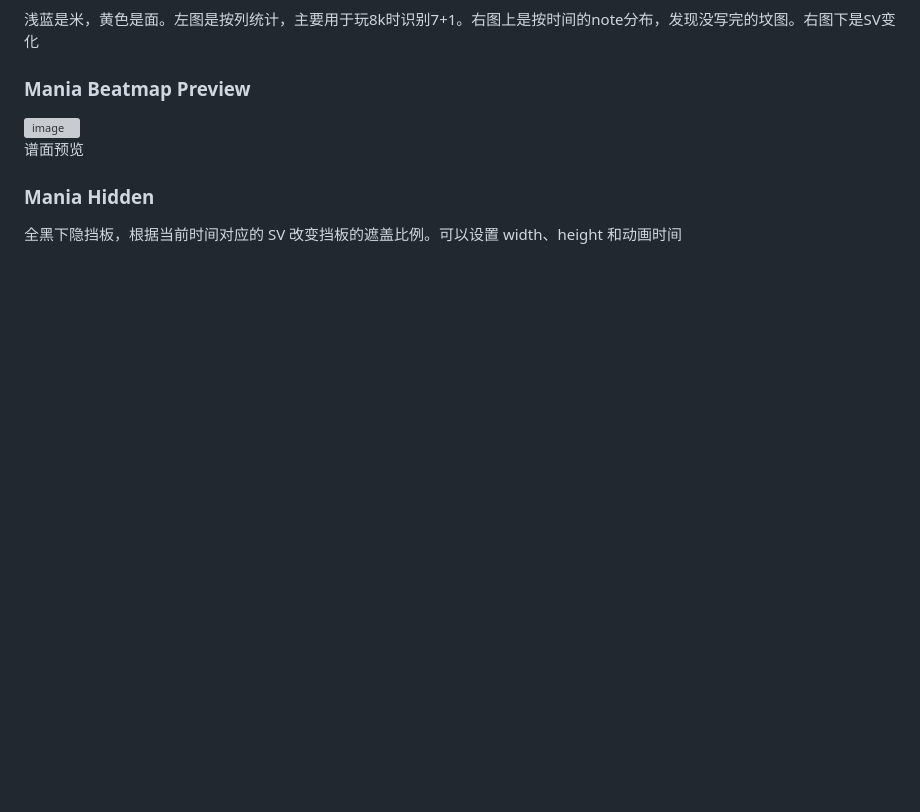
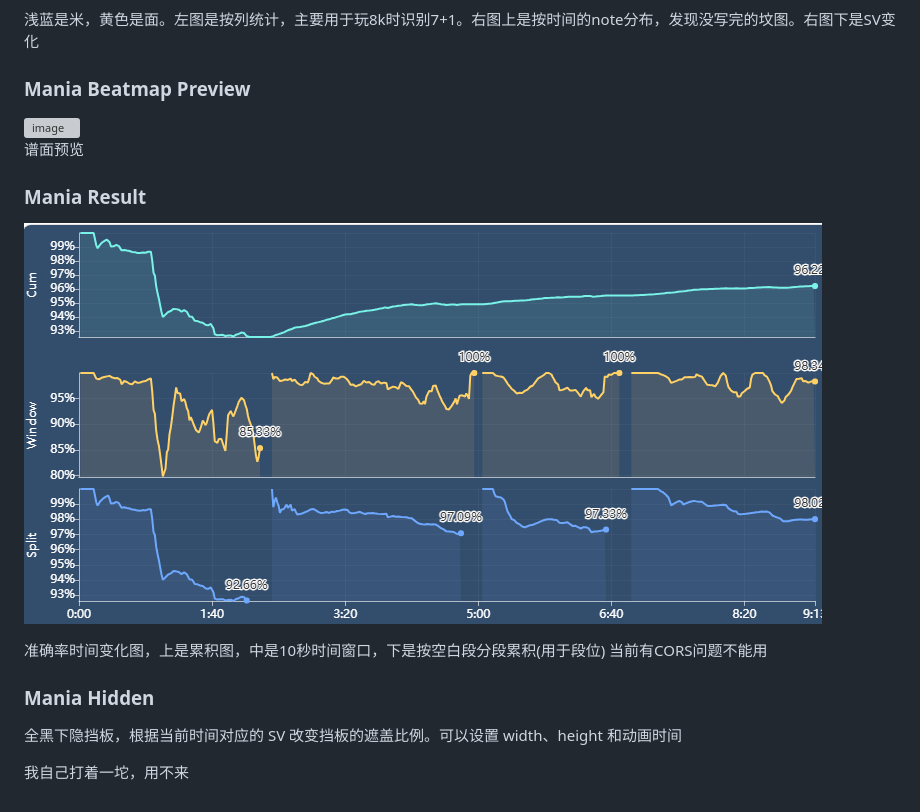
Before and after one commit to zzzzv/tosu-mania-overlay, a Markdown page: README.md, the part around the change. Drawn GitHub-style; pictures changed too: assets/mania-result.png (added); blank space fills up the shorter version; grey boxes are pictures that could not be loaded.

```diff
--- a/README.md
+++ b/README.md
@@ -28,6 +28,15 @@
 
 谱面预览
 
+### Mania Result
+
+![Mania Result](./assets/mania-result.png)
+
+准确率时间变化图，上是累积图，中是10秒时间窗口，下是按空白段分段累积(用于段位)
+当前有CORS问题不能用
+
 ### Mania Hidden
 
 全黑下隐挡板，根据当前时间对应的 SV 改变挡板的遮盖比例。可以设置 width、height 和动画时间
+
+我自己打着一坨，用不来
```
Also changed, not shown: .github/copilot-instructions.md (added, +1 -0 lines), 12 other files.
